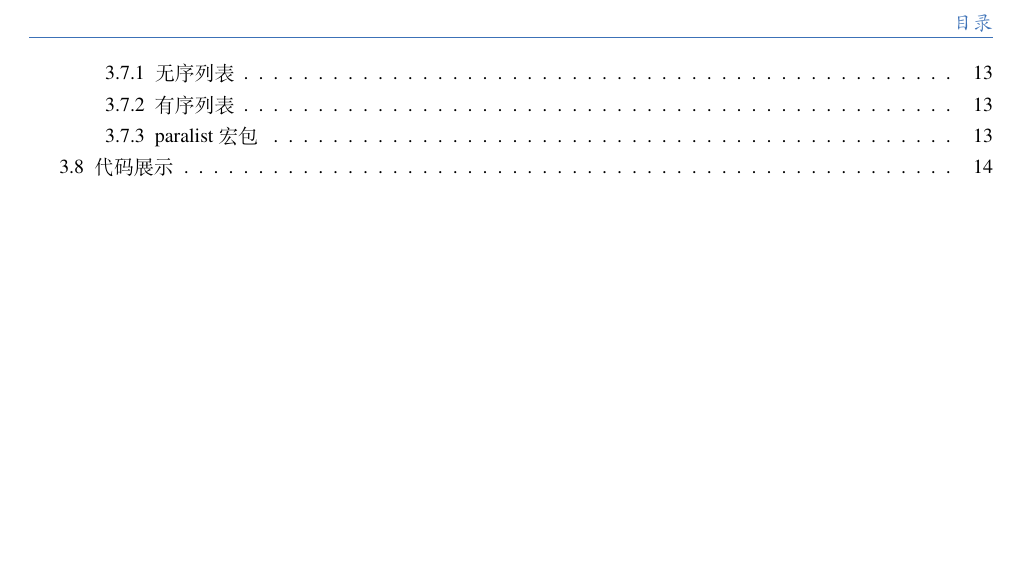
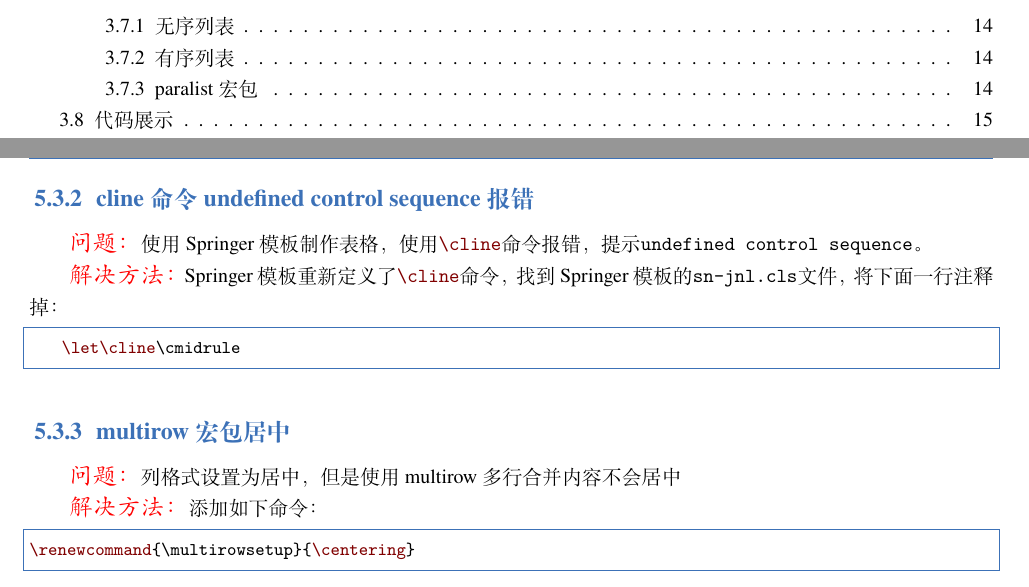
Before and after one commit to TyroGzl/latexnote, a LaTeX book (latexnote.tex, which reads chapter/5table.tex): part of page 3 of 26 before the commit and two parts of pages 3 and 24 of 28 after it, the two joined at a grey line, cut at the place of the change, the shorter picture padded with empty space. Compiled offline with XeLaTeX; a missing font is replaced by an installed copy or a similar font; a LaTeX package or settings file that is missing is left out.

Commit message:
添加问题

```diff
--- a/chapter/5table.tex
+++ b/chapter/5table.tex
@@ -191,3 +191,20 @@ tabularx 宏包为我们提供了方便的解决方案。它引入了一个 X
     \item 注释掉\lstinline|\usepackage{arydshln}|。
     \item 将\lstinline|\usepackage{arydshln}|放于\lstinline|\usepackage{longtable}|之后
 \end{enumerate}
+
+\subsection{cline命令 undefined control sequence报错}\label{subsec:cline-undefined-control-sequence-error}
+\qaq{问题：}使用Springer模板制作表格，使用\lstinline{\cline}命令报错，提示\lstinline{undefined control sequence}。
+
+\qaq{解决方法：}Springer模板重新定义了\lstinline{\cline}命令，找到Springer模板的\lstinline{sn-jnl.cls}文件，将下面一行注释掉：
+\begin{lstlisting}
+    \let\cline\cmidrule
+\end{lstlisting}
+
+\subsection{multirow宏包居中}\label{subsec:multirow-center}
+
+\qaq{问题：}列格式设置为居中，但是使用multirow多行合并内容不会居中
+
+\qaq{解决方法：}添加如下命令：
+\begin{lstlisting}
+\renewcommand{\multirowsetup}{\centering}
+\end{lstlisting}
```
Also changed, not shown: chapter/0log.tex (+6 -0 lines), latexnote.pdf.
